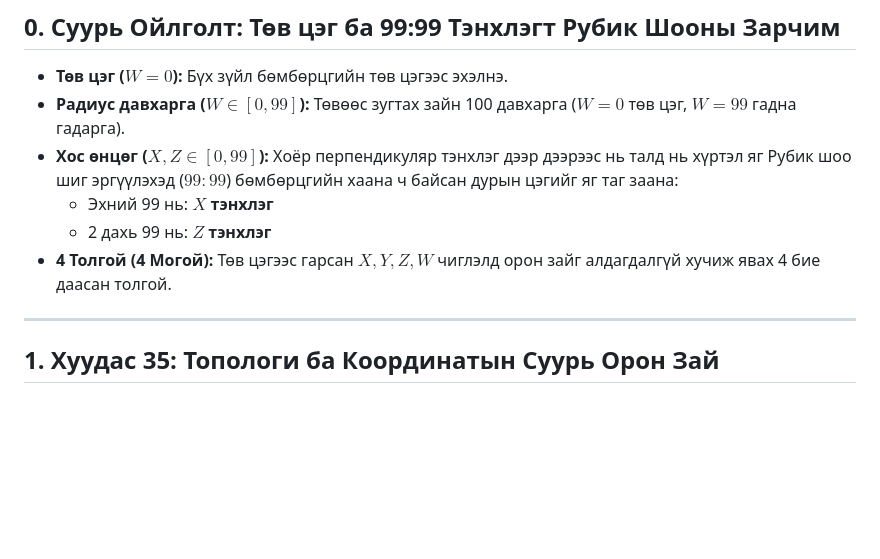
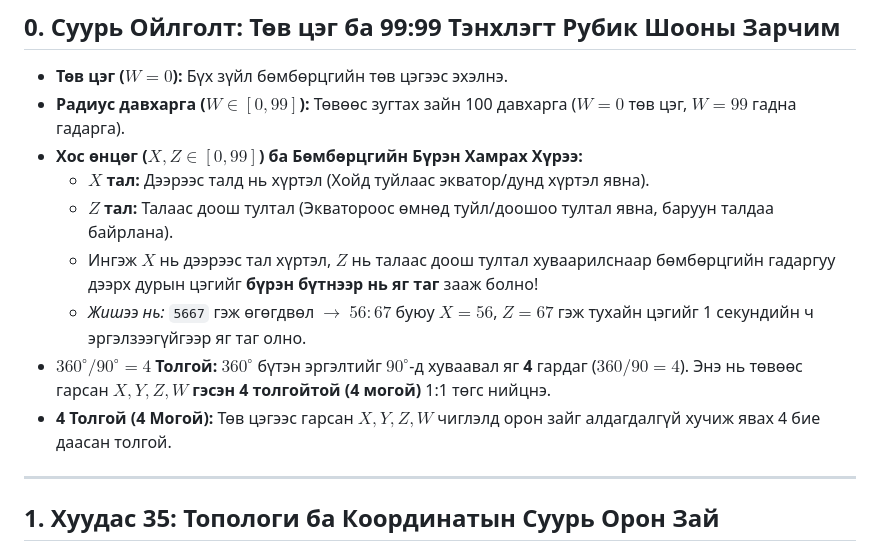
Before and after one commit to batkabatka362-cmyk/new-code-language, a Markdown page: docs/sphere_matrix_35_38.md, the part around the change. GitHub-like rendering; blank space fills up the shorter version.

Commit message:
docs: add X top-to-half and Z half-to-bottom sphere coverage and 360/90=4 relation

```diff
--- a/docs/sphere_matrix_35_38.md
+++ b/docs/sphere_matrix_35_38.md
@@ -10,10 +10,15 @@
 
 * **Төв цэг ($W=0$):** Бүх зүйл бөмбөрцгийн төв цэгээс эхэлнэ.
 * **Радиус давхарга ($W \in [0, 99]$):** Төвөөс зугтах зайн 100 давхарга ($W=0$ төв цэг, $W=99$ гадна гадарга).
-* **Хос өнцөг ($X, Z \in [0, 99]$):** Хоёр перпендикуляр тэнхлэг дээр дээрээс нь талд нь хүртэл яг Рубик шоо шиг эргүүлэхэд ($99:99$) бөмбөрцгийн хаана ч байсан дурын цэгийг яг таг заана:
-  * Эхний 99 нь: **$X$ тэнхлэг**
-  * 2 дахь 99 нь: **$Z$ тэнхлэг**
+* **Хос өнцөг ($X, Z \in [0, 99]$) ба Бөмбөрцгийн Бүрэн Хамрах Хүрээ:**
+  * **$X$ тал:** Дээрээс талд нь хүртэл (Хойд туйлаас экватор/дунд хүртэл явна).
+  * **$Z$ тал:** Талаас доош тултал (Экватороос өмнөд туйл/доошоо тултал явна, баруун талдаа байрлана).
+  * Ингэж $X$ нь дээрээс тал хүртэл, $Z$ нь талаас доош тултал хуваарилснаар бөмбөрцгийн гадаргуу дээрх дурын цэгийг **бүрэн бүтнээр нь яг таг** зааж болно!
+  * *Жишээ нь:* `5667` гэж өгөгдвөл $\to$ $56:67$ буюу $X=56$, $Z=67$ гэж тухайн цэгийг 1 секундийн ч эргэлзээгүйгээр яг таг олно.
+* **$360^\circ / 90^\circ = 4$ Толгой:**
+  $360^\circ$ бүтэн эргэлтийг $90^\circ$-д хуваавал яг **4** гардаг ($360 / 90 = 4$). Энэ нь төвөөс гарсан **$X, Y, Z, W$ гэсэн 4 толгойтой (4 могой)** 1:1 төгс нийцнэ.
 * **4 Толгой (4 Могой):** Төв цэгээс гарсан $X, Y, Z, W$ чиглэлд орон зайг алдагдалгүй хучиж явах 4 бие даасан толгой.
+
 
 ---
 
```
